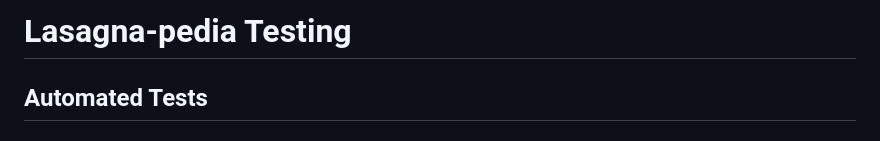
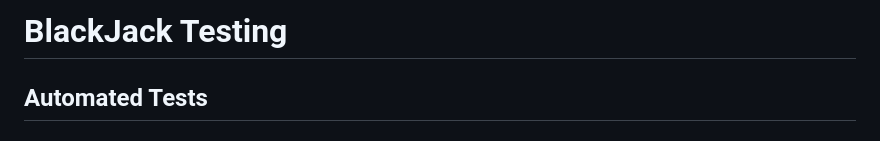
Before and after one commit to claudiosarto/blackjack, a Markdown page: TESTING.md, the part around the change. GitHub-like rendering.

```diff
--- a/TESTING.md
+++ b/TESTING.md
@@ -1,4 +1,4 @@
-# Lasagna-pedia Testing
+# BlackJack Testing
 
 ## Automated Tests
 
```
Also changed, not shown: docs/lighthouse-desktop-index.PNG (added), docs/lighthouse-mobile-index.PNG (added).
